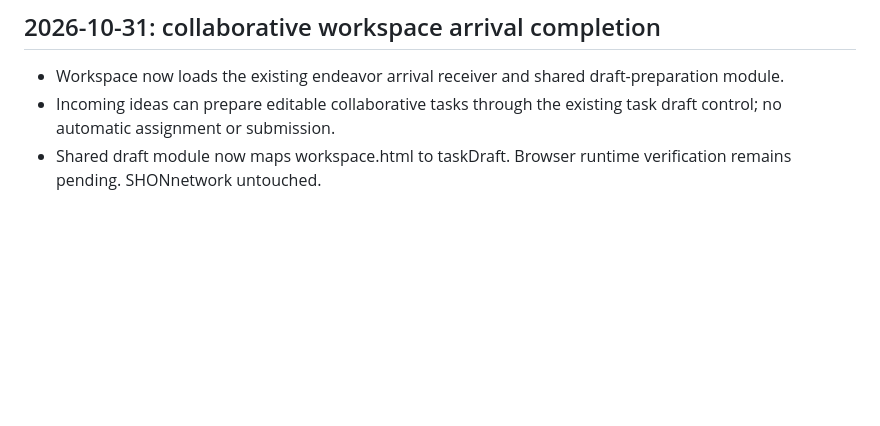
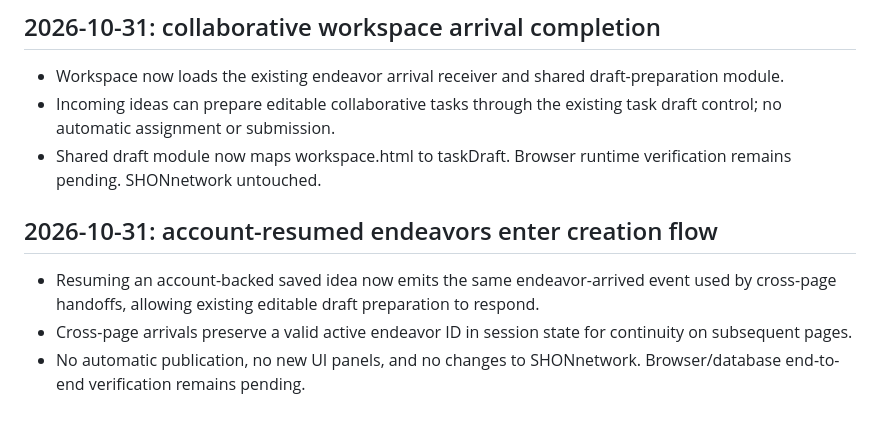
Before and after one commit to SHANEnetwork/SHANEnetwork, a Markdown page: SHANE-DEVELOPMENT-STATUS.md, the part around the change. GitHub-like rendering; blank space fills up the shorter version.

Commit message:
Document account-resumed idea integration into existing SHANE draft workflows

```diff
--- a/SHANE-DEVELOPMENT-STATUS.md
+++ b/SHANE-DEVELOPMENT-STATUS.md
@@ -337,3 +337,8 @@ No action requested as of this update.
 - Workspace now loads the existing endeavor arrival receiver and shared draft-preparation module.
 - Incoming ideas can prepare editable collaborative tasks through the existing task draft control; no automatic assignment or submission.
 - Shared draft module now maps workspace.html to taskDraft. Browser runtime verification remains pending. SHONnetwork untouched.
+
+## 2026-10-31: account-resumed endeavors enter creation flow
+- Resuming an account-backed saved idea now emits the same endeavor-arrived event used by cross-page handoffs, allowing existing editable draft preparation to respond.
+- Cross-page arrivals preserve a valid active endeavor ID in session state for continuity on subsequent pages.
+- No automatic publication, no new UI panels, and no changes to SHONnetwork. Browser/database end-to-end verification remains pending.
```
